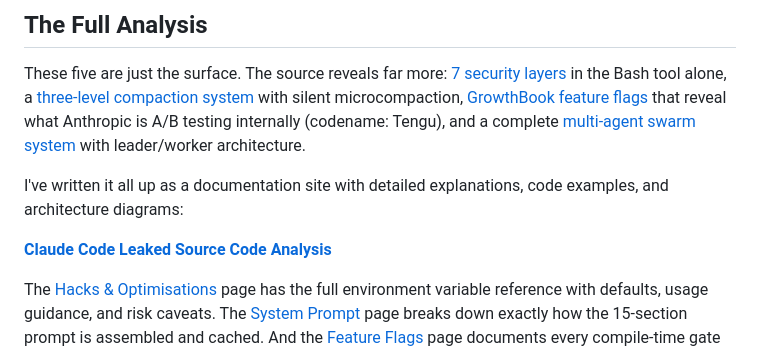
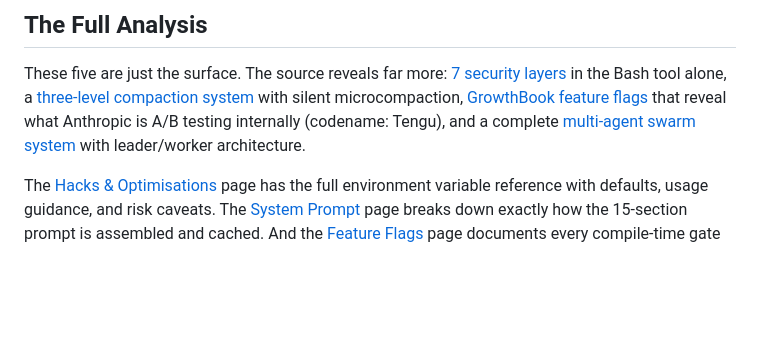
Before and after one commit to aaronmedina-dev/aaronmedina-dev.github.io, a Markdown page: blog/posts/reverse-engineering-claude-code-leaked-source.md, the part around one of its changes. Rendered like a GitHub page; blank space fills up the shorter version.

Commit message:
Moved docs callout card above the fold, fixed compact examples and prompt diagram

```diff
--- a/blog/posts/reverse-engineering-claude-code-leaked-source.md
+++ b/blog/posts/reverse-engineering-claude-code-leaked-source.md
@@ -148,10 +155,6 @@ The trade-off is real: you lose all guardrails, style guidance, and tool usage t
 
 These five are just the surface. The source reveals far more: [7 security layers](/claude-code-leak/permissions.html) in the Bash tool alone, a [three-level compaction system](/claude-code-leak/compaction.html) with silent microcompaction, [GrowthBook feature flags](/claude-code-leak/feature-flags.html) that reveal what Anthropic is A/B testing internally (codename: Tengu), and a complete [multi-agent swarm system](/claude-code-leak/agents.html) with leader/worker architecture.
 
-I've written it all up as a documentation site with detailed explanations, code examples, and architecture diagrams:
-
-**[Claude Code Leaked Source Code Analysis](/claude-code-leak/)**
-
 The [Hacks & Optimisations](/claude-code-leak/hacks.html) page has the full environment variable reference with defaults, usage guidance, and risk caveats. The [System Prompt](/claude-code-leak/system-prompt.html) page breaks down exactly how the 15-section prompt is assembled and cached. And the [Feature Flags](/claude-code-leak/feature-flags.html) page documents every compile-time gate and hidden slash command we found.
 
 Anthropic will likely change things in response to the leak. Some of these variables may stop working, others may get documented officially. But the architectural patterns and the understanding of how Claude Code thinks are worth having regardless.
```
Also changed, not shown: other parts of blog/posts/reverse-engineering-claude-code-leaked-source.md (+7 -0 lines).
